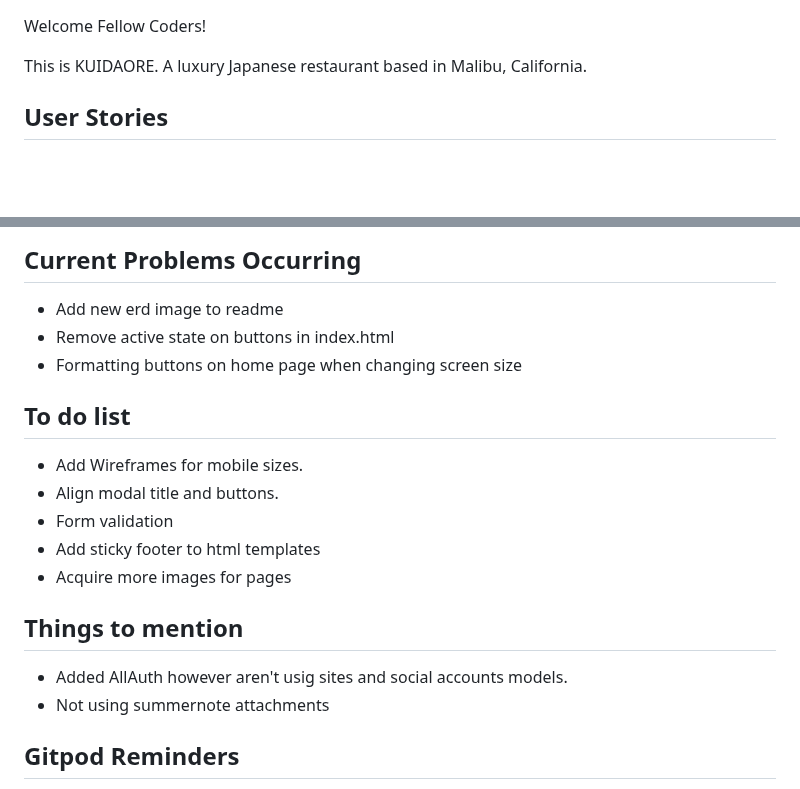
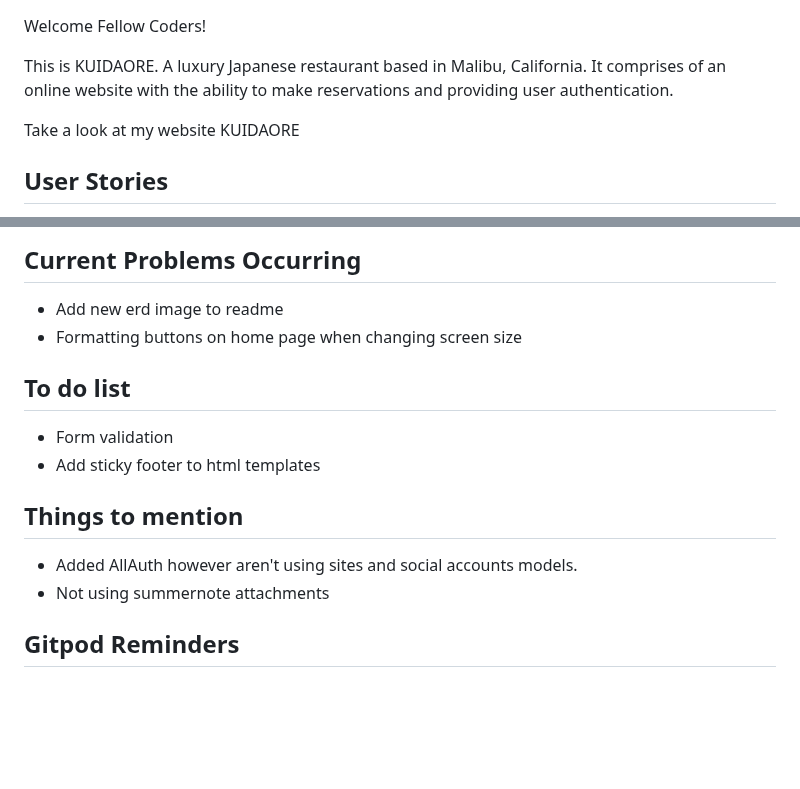
Before and after one commit to cjphawes/restaurant-booking-system, a Markdown page: README.md, 2 parts joined by grey strips. Rendered like a GitHub page; blank space fills up the shorter version.

Commit message:
docs:remove to do list items & add description

```diff
--- a/README.md
+++ b/README.md
@@ -1,6 +1,8 @@
 Welcome Fellow Coders!
 
-This is KUIDAORE. A luxury Japanese restaurant based in Malibu, California.
+This is KUIDAORE. A luxury Japanese restaurant based in Malibu, California. It comprises of an online website with the ability to make reservations and providing user authentication.
+
+Take a look at my website KUIDAORE
 
 ## User Stories
 
@@ -20,19 +22,15 @@ This is KUIDAORE. A luxury Japanese restaurant based in Malibu, California.
 
 ## Current Problems Occurring
 - Add new erd image to readme
-- Remove active state on buttons in index.html
 - Formatting buttons on home page when changing screen size
 
 ## To do list
 
-- Add Wireframes for mobile sizes.
-- Align modal title and buttons.
 - Form validation
 - Add sticky footer to html templates
-- Acquire more images for pages
 
 ## Things to mention
-- Added AllAuth however aren't usig sites and social accounts models.
+- Added AllAuth however aren't using sites and social accounts models.
 - Not using summernote attachments
 
 ## Gitpod Reminders
```
